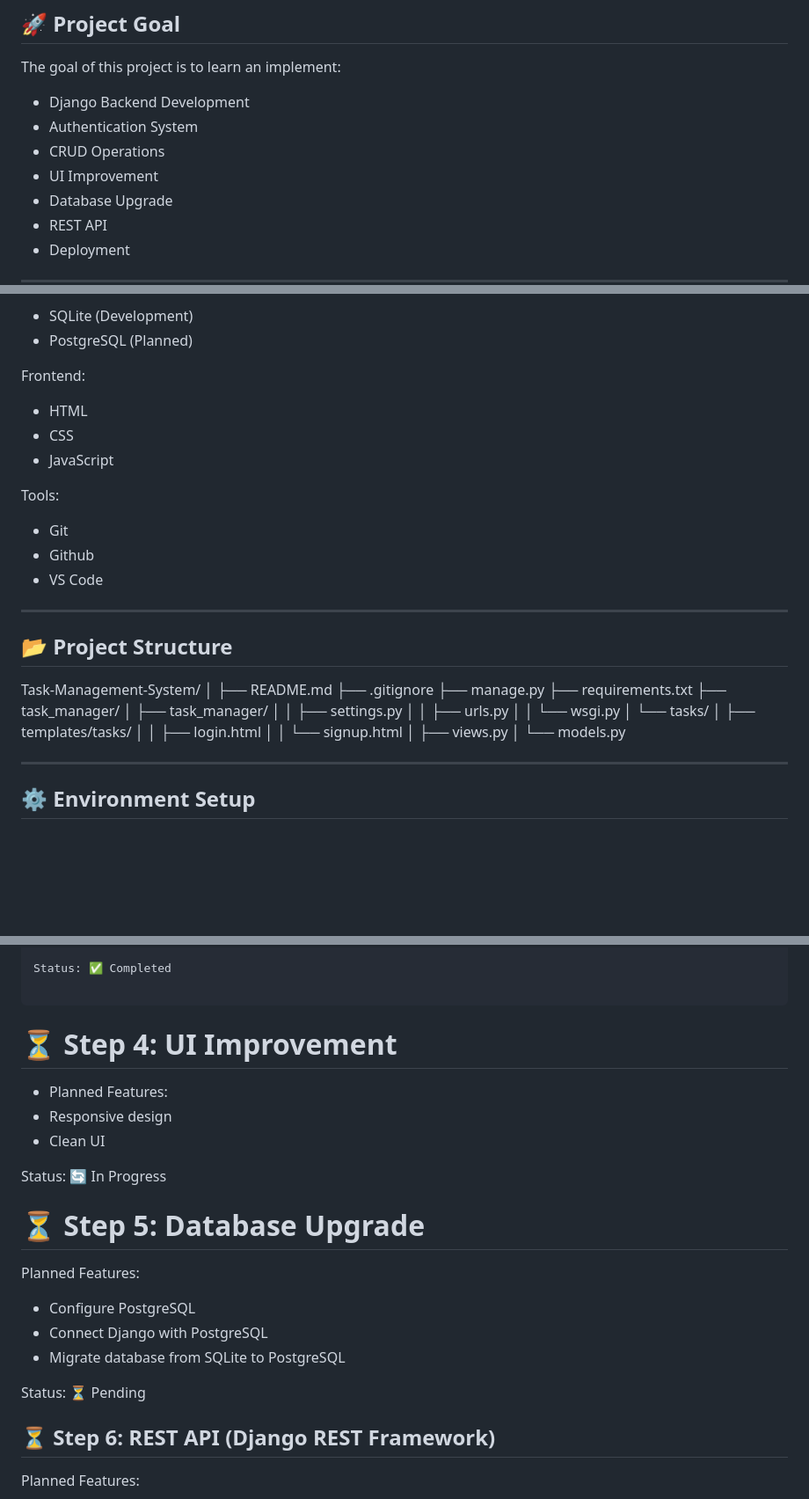
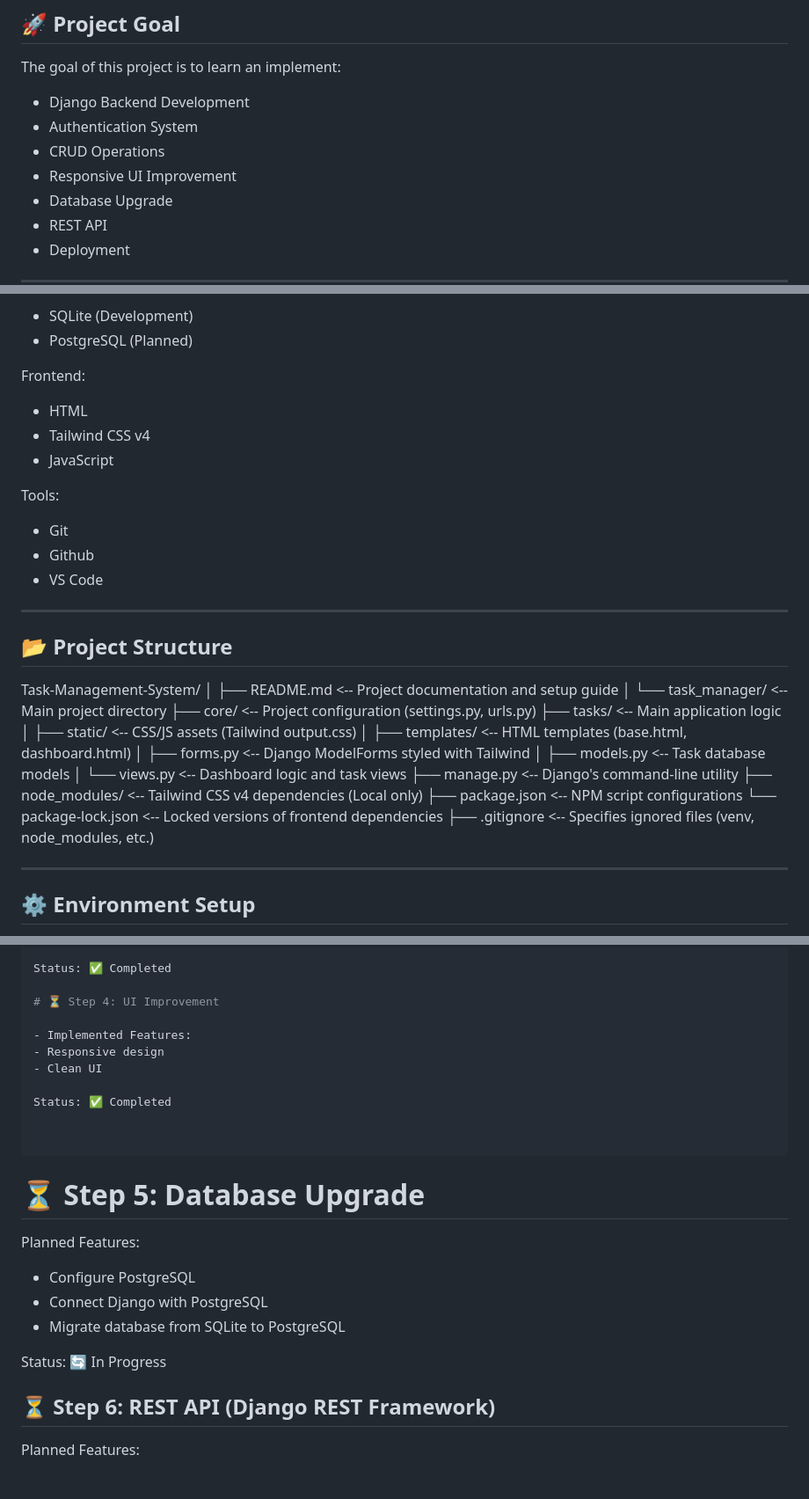
Before and after one commit to mamun-2025/task-management-system, a Markdown page: README.md, 3 parts joined by grey strips. Shown at 88% size. GitHub-like rendering; blank space fills up the shorter version.

Commit message:
Add README for UI with tailwindcss

````diff
--- a/README.md
+++ b/README.md
@@ -12,7 +12,7 @@ The goal of this project is to learn an implement:
 - Django Backend Development
 - Authentication System
 - CRUD Operations
-- UI Improvement
+- Responsive UI Improvement
 - Database Upgrade
 - REST API
 - Deployment
@@ -31,7 +31,7 @@ Database:
 
 Frontend:
 - HTML
-- CSS
+- Tailwind CSS v4
 - JavaScript
 
 Tools:
@@ -45,21 +45,21 @@ Tools:
 
 Task-Management-System/
 │
-├── README.md
-├── .gitignore
-├── manage.py
-├── requirements.txt
-├── task_manager/
-│   ├── task_manager/
-│   │   ├── settings.py
-│   │   ├── urls.py
-│   │   └── wsgi.py
-│   └── tasks/
-│       ├── templates/tasks/
-│       │   ├── login.html
-│       │   └── signup.html
-│       ├── views.py
-│       └── models.py
+├── README.md                <-- Project documentation and setup guide
+│
+└── task_manager/            <-- Main project directory
+    ├── core/                <-- Project configuration (settings.py, urls.py)
+    ├── tasks/               <-- Main application logic
+    │   ├── static/          <-- CSS/JS assets (Tailwind output.css)
+    │   ├── templates/       <-- HTML templates (base.html, dashboard.html)
+    │   ├── forms.py         <-- Django ModelForms styled with Tailwind
+    │   ├── models.py        <-- Task database models
+    │   └── views.py         <-- Dashboard logic and task views
+    ├── manage.py            <-- Django's command-line utility
+    ├── node_modules/        <-- Tailwind CSS v4 dependencies (Local only)
+    ├── package.json         <-- NPM script configurations
+    └── package-lock.json    <-- Locked versions of frontend dependencies
+    ├── .gitignore               <-- Specifies ignored files (venv, node_modules, etc.)
 
 ---
 
@@ -144,16 +144,16 @@ Planned Features:
 
 Status: ✅ Completed
 
-```
-
 # ⏳ Step 4: UI Improvement
 
-- Planned Features:
+- Implemented Features:
 - Responsive design
 - Clean UI
 
-Status: 🔄 In Progress
+Status: ✅ Completed
 
+
+```
 
 # ⏳ Step 5: Database Upgrade
 
@@ -162,7 +162,7 @@ Planned Features:
 - Connect Django with PostgreSQL
 - Migrate database from SQLite to PostgreSQL
 
-Status: ⏳ Pending
+Status: 🔄 In Progress
 
 
 ## ⏳ Step 6: REST API (Django REST Framework)
````
